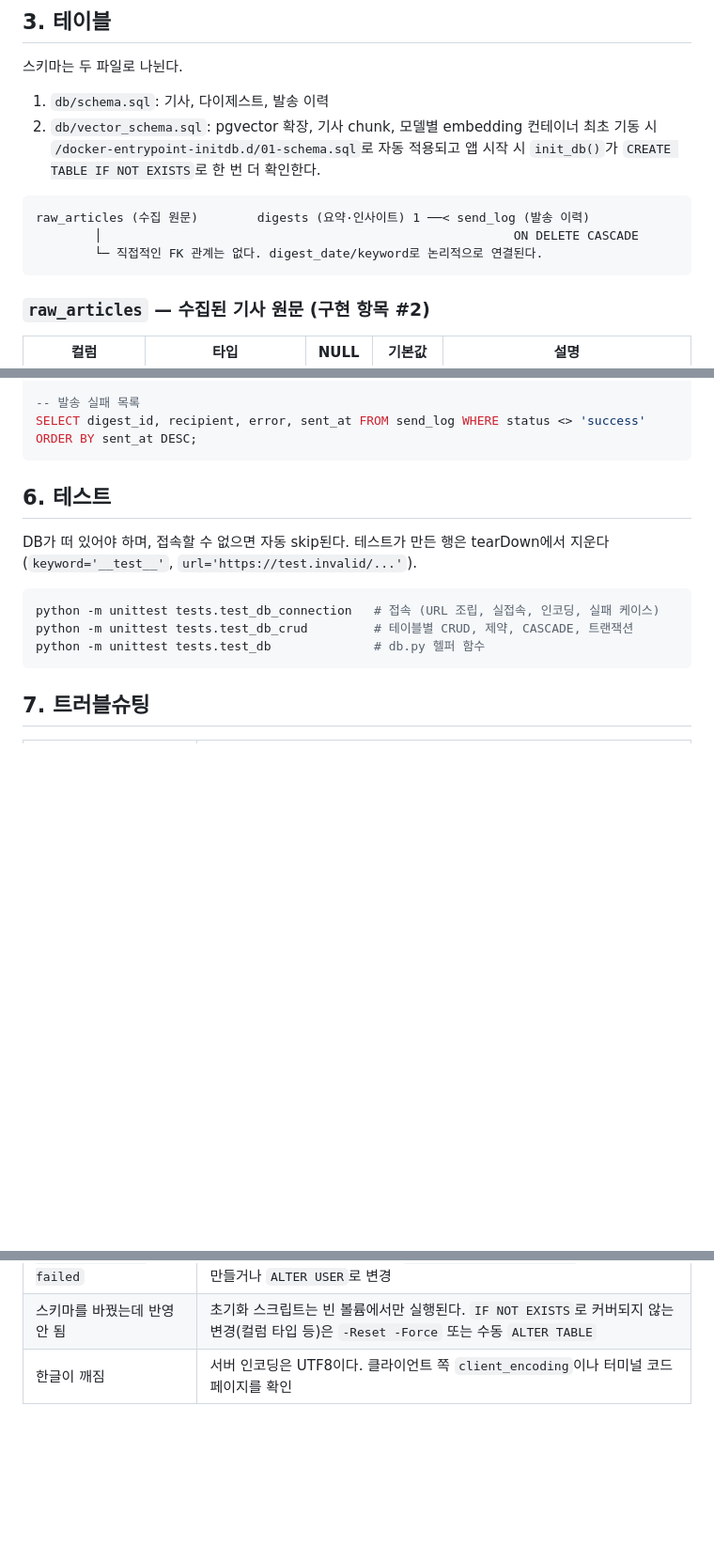
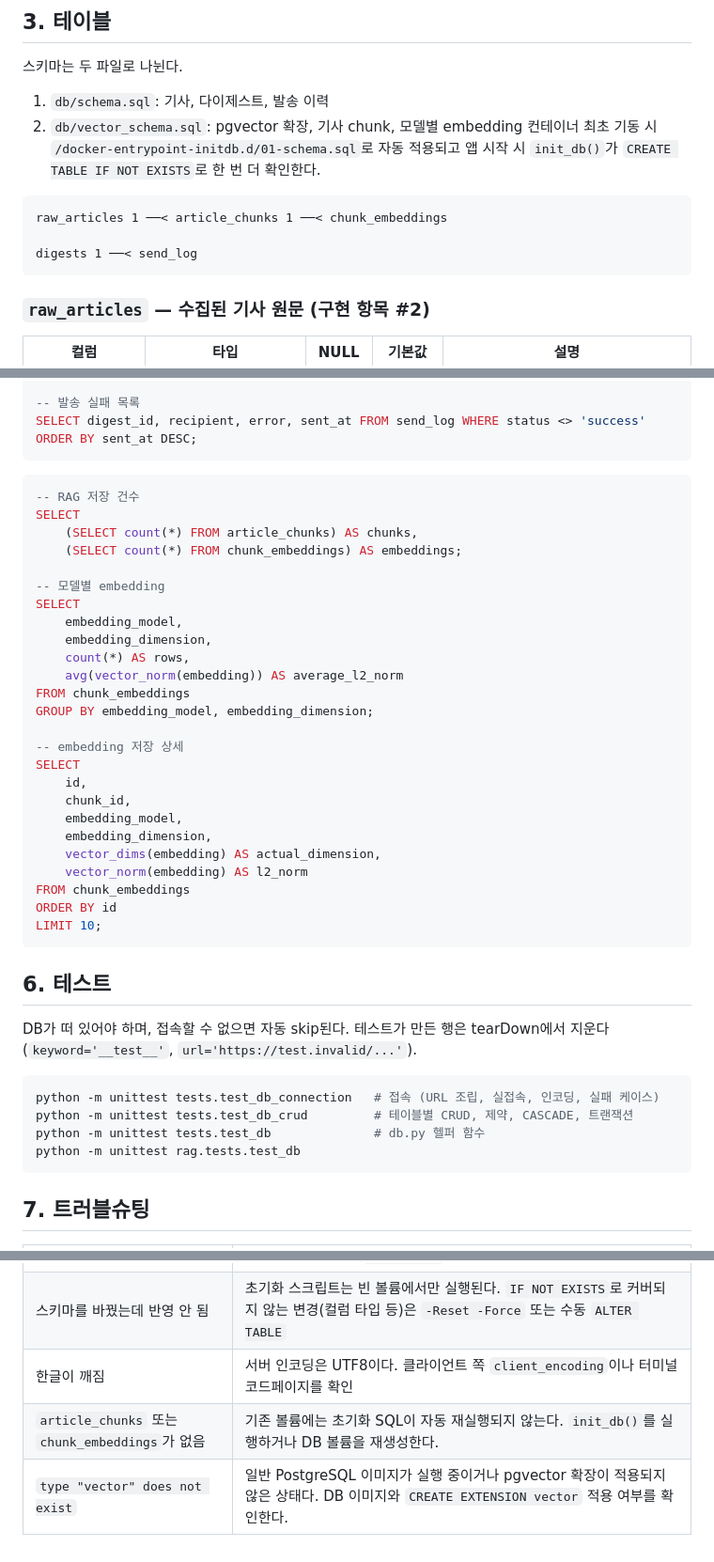
Before and after one commit to Yongseok1113/BrieFYI, a Markdown page: docs/database.md, 3 parts joined by grey strips. Shown at 94% size. Rendered like a GitHub page; blank space fills up the shorter version.

````diff
--- a/docs/database.md
+++ b/docs/database.md
@@ -70,9 +70,9 @@ User `briefyi`, Password `briefyi`(또는 `.env`에 설정한 값)로 접속한
 `CREATE TABLE IF NOT EXISTS`로 한 번 더 확인한다.
 
 ```
-raw_articles (수집 원문)        digests (요약·인사이트) 1 ──< send_log (발송 이력)
-        │                                                        ON DELETE CASCADE
-        └─ 직접적인 FK 관계는 없다. digest_date/keyword로 논리적으로 연결된다.
+raw_articles 1 ──< article_chunks 1 ──< chunk_embeddings
+
+digests 1 ──< send_log
 ```
 
 ### `raw_articles` — 수집된 기사 원문 (구현 항목 #2)
@@ -162,6 +189,34 @@ FROM digests ORDER BY id DESC LIMIT 5;
 SELECT digest_id, recipient, error, sent_at FROM send_log WHERE status <> 'success' ORDER BY sent_at DESC;
 ```
 
+```sql
+-- RAG 저장 건수
+SELECT
+    (SELECT count(*) FROM article_chunks) AS chunks,
+    (SELECT count(*) FROM chunk_embeddings) AS embeddings;
+
+-- 모델별 embedding
+SELECT
+    embedding_model,
+    embedding_dimension,
+    count(*) AS rows,
+    avg(vector_norm(embedding)) AS average_l2_norm
+FROM chunk_embeddings
+GROUP BY embedding_model, embedding_dimension;
+
+-- embedding 저장 상세
+SELECT
+    id,
+    chunk_id,
+    embedding_model,
+    embedding_dimension,
+    vector_dims(embedding) AS actual_dimension,
+    vector_norm(embedding) AS l2_norm
+FROM chunk_embeddings
+ORDER BY id
+LIMIT 10;
+```
+
 ## 6. 테스트
 
 DB가 떠 있어야 하며, 접속할 수 없으면 자동 skip된다. 테스트가 만든 행은 tearDown에서 지운다
@@ -171,6 +226,7 @@ DB가 떠 있어야 하며, 접속할 수 없으면 자동 skip된다. 테스트
 python -m unittest tests.test_db_connection   # 접속 (URL 조립, 실접속, 인코딩, 실패 케이스)
 python -m unittest tests.test_db_crud         # 테이블별 CRUD, 제약, CASCADE, 트랜잭션
 python -m unittest tests.test_db              # db.py 헬퍼 함수
+python -m unittest rag.tests.test_db
 ```
 
 ## 7. 트러블슈팅
@@ -182,3 +238,5 @@ python -m unittest tests.test_db              # db.py 헬퍼 함수
 | `password authentication failed` | `.env`의 비밀번호를 바꿨는데 볼륨은 옛 비밀번호로 초기화된 상태. 계정 정보는 최초 기동 시에만 반영되므로 `db-up.ps1 -Reset -Force`로 볼륨을 다시 만들거나 `ALTER USER`로 변경 |
 | 스키마를 바꿨는데 반영 안 됨 | 초기화 스크립트는 빈 볼륨에서만 실행된다. `IF NOT EXISTS`로 커버되지 않는 변경(컬럼 타입 등)은 `-Reset -Force` 또는 수동 `ALTER TABLE` |
 | 한글이 깨짐 | 서버 인코딩은 UTF8이다. 클라이언트 쪽 `client_encoding`이나 터미널 코드페이지를 확인 |
+| `article_chunks` 또는 `chunk_embeddings`가 없음 | 기존 볼륨에는 초기화 SQL이 자동 재실행되지 않는다. `init_db()`를 실행하거나 DB 볼륨을 재생성한다. |
+| `type "vector" does not exist` | 일반 PostgreSQL 이미지가 실행 중이거나 pgvector 확장이 적용되지 않은 상태다. DB 이미지와 `CREATE EXTENSION vector` 적용 여부를 확인한다. |
````
Also changed, not shown: other parts of docs/database.md (+28 -1 lines).
